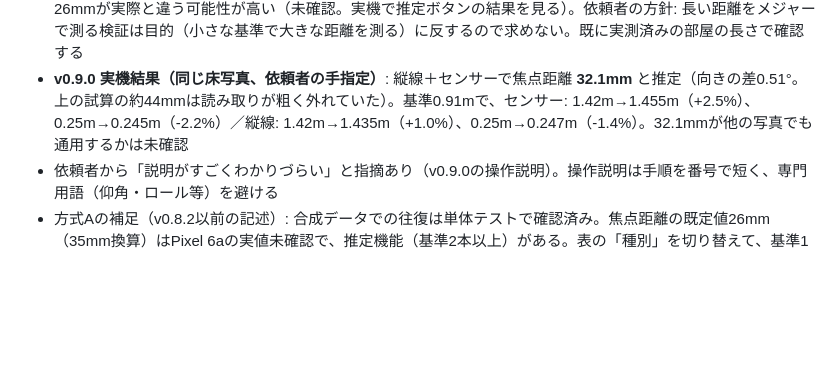
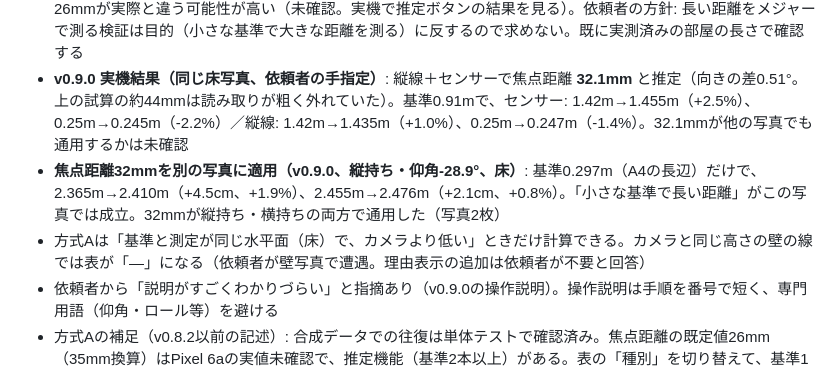
Before and after one commit to gerupon-lgtm/hakaroom, a Markdown page: 引継ぎ資料_ハカルーム.md, the part around the change. GitHub-like rendering; blank space fills up the shorter version.

Commit message:
docs: 焦点距離32mmを別の床写真に適用した結果を記録
Co-Authored-By: Claude Opus 5.5 <noreply@anthropic.com>

```diff
--- a/引継ぎ資料_ハカルーム.md
+++ b/引継ぎ資料_ハカルーム.md
@@ -89,6 +89,8 @@ tests/                            geometry / check-availability / photo / rectif
 - **方式A 初の実データ（v0.8.3、上の床写真・横持ち・基準0.91m）**: 1.42m → 1.644m（+15.8%）、0.25m → 0.252m（+0.9%）。同じ写真の方式B（A4指定し直し）: 1.42m → 1.457m（+2.6%）、0.25m → 0.280m（+11.8%）、0.91m → 1.053m（+15.7%）。どちらも「基準の近くは合い、離れると外れる」傾向。v0.8.2までは横持ちの回転符号が逆で、方式Aは -68% 等になっていた（修正済み）。点を読み取った再計算では、ロール2.4°で約8%、仰角1°で約2.5%結果が動く（ロールが約95°なら1.42mが合う）。原因（角度の誤差か、点が床と同じ高さにないか）は未特定
 - **v0.9.0: 縦線2本（柱・戸の縁）から傾きを求める機能と、縦線＋センサーから焦点距離を推定する機能を追加**（依頼者の選択）。依頼者のスクリーンショットから読んだ点での試算では、焦点距離26mmだと縦線の傾き（仰角-15.6°）がセンサー（-25.7°）と合わず、**約44mmで両者が一致し、1.42mも約1.37〜1.40mに合う**。既定の26mmが実際と違う可能性が高い（未確認。実機で推定ボタンの結果を見る）。依頼者の方針: 長い距離をメジャーで測る検証は目的（小さな基準で大きな距離を測る）に反するので求めない。既に実測済みの部屋の長さで確認する
 - **v0.9.0 実機結果（同じ床写真、依頼者の手指定）**: 縦線＋センサーで焦点距離 **32.1mm** と推定（向きの差0.51°。上の試算の約44mmは読み取りが粗く外れていた）。基準0.91mで、センサー: 1.42m→1.455m（+2.5%）、0.25m→0.245m（-2.2%）／縦線: 1.42m→1.435m（+1.0%）、0.25m→0.247m（-1.4%）。32.1mmが他の写真でも通用するかは未確認
+- **焦点距離32mmを別の写真に適用（v0.9.0、縦持ち・仰角-28.9°、床）**: 基準0.297m（A4の長辺）だけで、2.365m→2.410m（+4.5cm、+1.9%）、2.455m→2.476m（+2.1cm、+0.8%）。「小さな基準で長い距離」がこの写真では成立。32mmが縦持ち・横持ちの両方で通用した（写真2枚）
+- 方式Aは「基準と測定が同じ水平面（床）で、カメラより低い」ときだけ計算できる。カメラと同じ高さの壁の線では表が「—」になる（依頼者が壁写真で遭遇。理由表示の追加は依頼者が不要と回答）
 - 依頼者から「説明がすごくわかりづらい」と指摘あり（v0.9.0の操作説明）。操作説明は手順を番号で短く、専門用語（仰角・ロール等）を避ける
 - 方式Aの補足（v0.8.2以前の記述）: 合成データでの往復は単体テストで確認済み。焦点距離の既定値26mm（35mm換算）はPixel 6aの実値未確認で、推定機能（基準2本以上）がある。表の「種別」を切り替えて、基準1本＋測定で比較できる（v0.8.2）
 - 傾き補正の**画像回転（0/90/180/270）の符号は、縦持ち（0）でだけ鉛直ガイド線で確認済み**。横持ち（回転90）の符号は未確認
```
